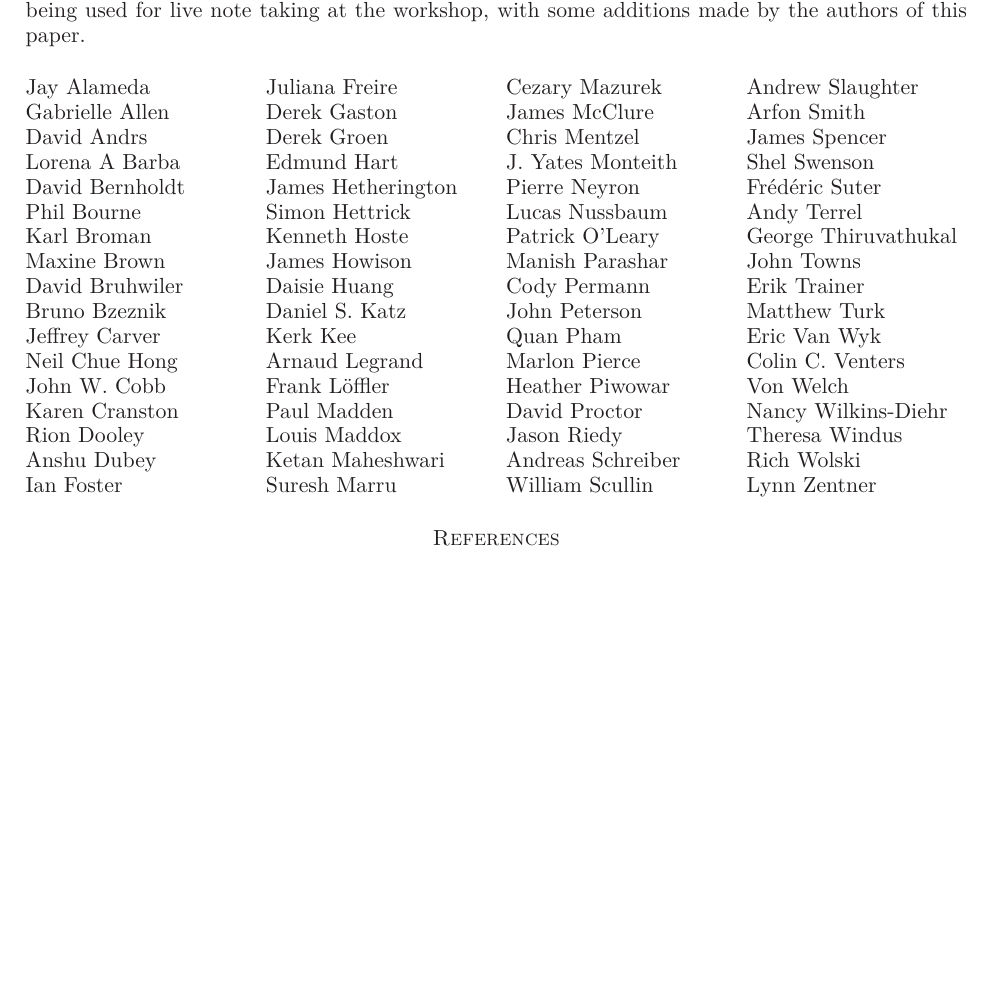
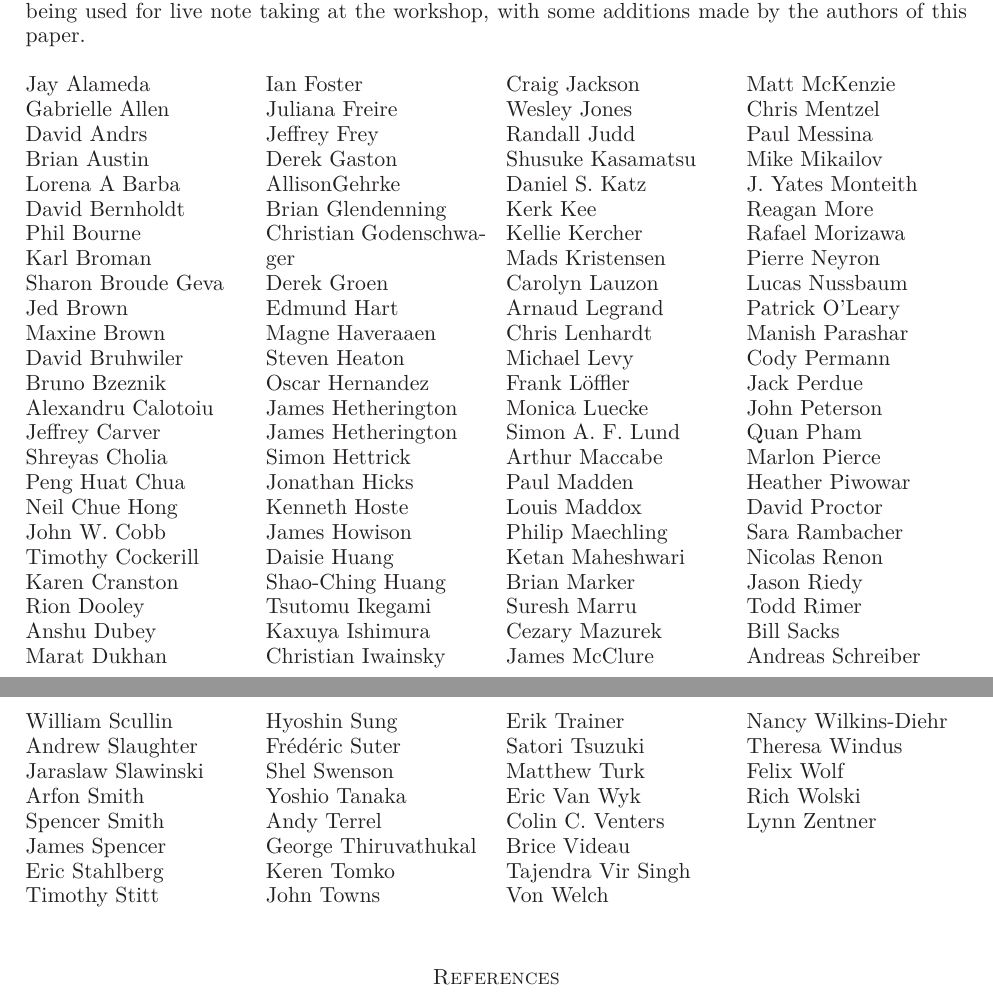
Before and after one commit to WSSSPE/meetings, a LaTeX paper (WSSSPE1_report/WSSSPE1_summary_report.tex): part of page 16 of 19 before the commit and two parts of pages 16 and 17 of 20 after it, the two joined at a grey line, cut so that both start at the same text, the shorter picture padded with empty space. Compiled offline with LaTeX, dvips and Ghostscript.

Commit message:
Update WSSSPE1_summary_report.tex

```diff
--- a/WSSSPE1_report/WSSSPE1_summary_report.tex
+++ b/WSSSPE1_report/WSSSPE1_summary_report.tex
@@ -1263,6 +1263,8 @@ Gabrielle Allen
 
 David Andrs
 
+Brian Austin
+
 Lorena A Barba
 
 David Bernholdt
@@ -1271,17 +1273,29 @@ Phil Bourne
 
 Karl Broman
 
+Sharon Broude Geva
+
+Jed Brown
+
 Maxine Brown
 
 David Bruhwiler
 
 Bruno Bzeznik
 
+Alexandru Calotoiu
+
 Jeffrey Carver
+
+Shreyas Cholia
+
+Peng Huat Chua
 
 Neil Chue Hong
 
 John W. Cobb
+
+Timothy Cockerill
 
 Karen Cranston
 
@@ -1289,19 +1303,39 @@ Rion Dooley
 
 Anshu Dubey
 
+Marat Dukhan
+
 Ian Foster
 
 Juliana Freire
 
+Jeffrey Frey
+
 Derek Gaston
+
+AllisonGehrke
+
+Brian Glendenning
+
+Christian Godenschwager
 
 Derek Groen
 
 Edmund Hart
 
+Magne Haveraaen
+
+Steven Heaton
+
+Oscar Hernandez
+
+James Hetherington
+
 James Hetherington
 
 Simon Hettrick
+
+Jonathan Hicks
 
 Kenneth Hoste
 
@@ -1309,19 +1343,55 @@ James Howison
 
 Daisie Huang
 
+Shao-Ching Huang
+
+Tsutomu Ikegami
+
+Kaxuya Ishimura
+
+Christian Iwainsky
+
+Craig Jackson
+
+Wesley Jones
+
+Randall Judd
+
+Shusuke Kasamatsu
+
 Daniel S. Katz
 
 Kerk Kee
 
+Kellie Kercher
+
+Mads Kristensen
+
+Carolyn Lauzon
+
 Arnaud Legrand
 
+Chris Lenhardt
+
+Michael Levy
+
 Frank L\"{o}ffler
+
+Monica Luecke
+
+Simon A. F. Lund
+
+Arthur Maccabe
 
 Paul Madden
 
 Louis Maddox
 
+Philip Maechling
+
 Ketan Maheshwari
+
+Brian Marker
 
 Suresh Marru
 
@@ -1329,9 +1399,19 @@ Cezary Mazurek
 
 James McClure
 
+Matt McKenzie
+
 Chris Mentzel
 
+Paul Messina
+
+Mike Mikailov
+
 J. Yates Monteith
+
+Reagan More
+
+Rafael Morizawa
 
 Pierre Neyron
 
@@ -1343,6 +1423,8 @@ Manish Parashar
 
 Cody Permann
 
+Jack Perdue
+
 John Peterson
 
 Quan Pham
@@ -1353,7 +1435,15 @@ Heather Piwowar
 
 David Proctor
 
+Sara Rambacher
+
+Nicolas Renon
+
 Jason Riedy
+
+Todd Rimer
+
+Bill Sacks
 
 Andreas Schreiber
 
@@ -1361,21 +1451,37 @@ William Scullin
 
 Andrew Slaughter
 
+Jaraslaw Slawinski
+
 Arfon Smith
+
+Spencer Smith
 
 James Spencer
 
+Eric Stahlberg
+
+Timothy Stitt
+
+Hyoshin Sung
+
+Fr\'{e}d\'{e}ric Suter
+
 Shel Swenson
 
-Fr\'{e}d\'{e}ric Suter
+Yoshio Tanaka
 
 Andy Terrel
 
 George  Thiruvathukal
 
+Keren Tomko
+
 John Towns
 
 Erik Trainer
+
+Satori Tsuzuki
 
 Matthew Turk
 
@@ -1383,11 +1489,17 @@ Eric Van Wyk
 
 Colin C. Venters
 
+Brice Videau
+
+Tajendra Vir Singh
+
 Von Welch
 
 Nancy Wilkins-Diehr
 
 Theresa Windus
+
+Felix Wolf
 
 Rich Wolski
 
```
